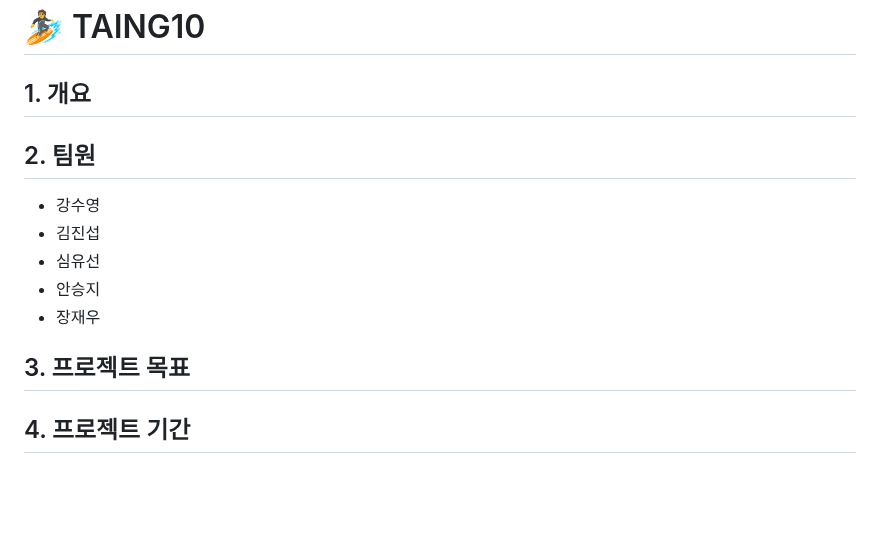
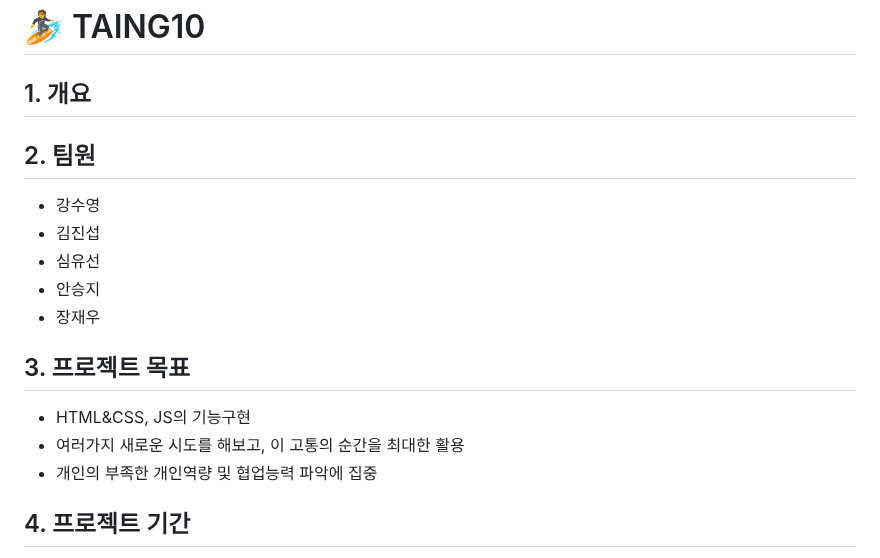
Before and after one commit to LikeLion-VJS10/TAING10, a Markdown page: README.md, the part around the change. GitHub-like rendering; blank space fills up the shorter version.

```diff
--- a/README.md
+++ b/README.md
@@ -3,9 +3,7 @@
 ## 1. 개요
 
 
-
 ## 2. 팀원
-
 - 강수영
 - 김진섭
 - 심유선
@@ -13,7 +11,9 @@
 - 장재우
 
 ## 3. 프로젝트 목표
-
+- HTML&CSS, JS의 기능구현
+- 여러가지 새로운 시도를 해보고, 이 고통의 순간을 최대한 활용
+- 개인의 부족한 개인역량 및 협업능력 파악에 집중
 
 
 ## 4. 프로젝트 기간
```
